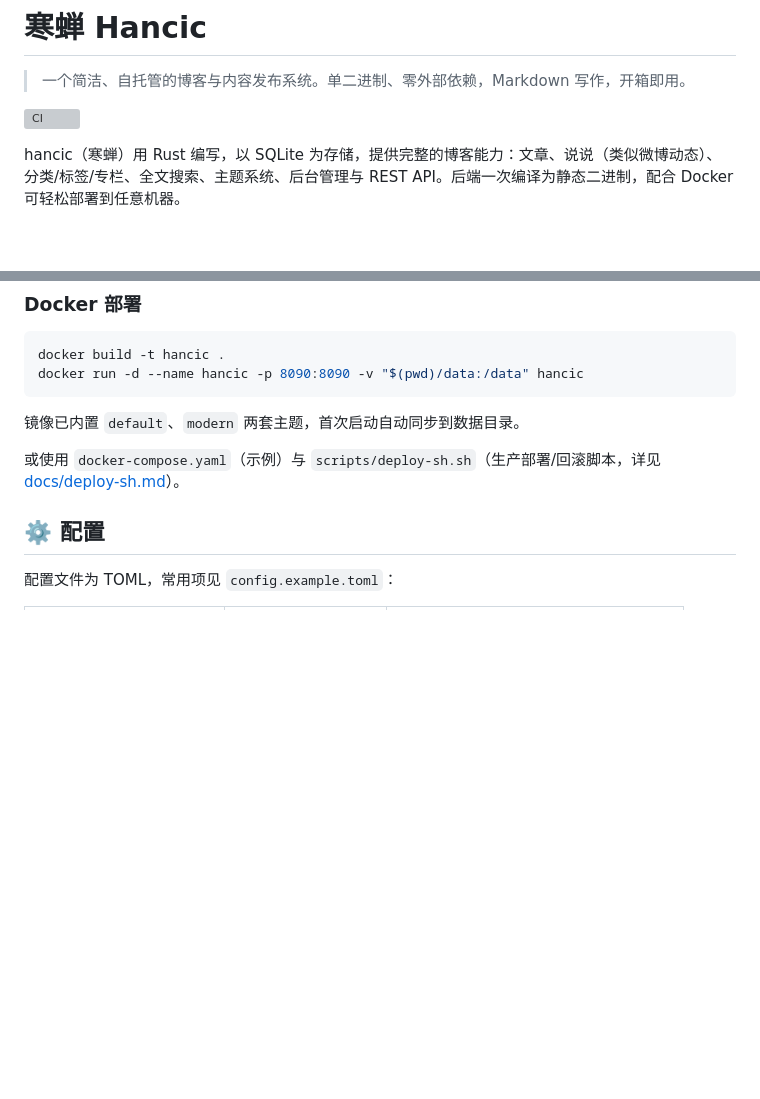
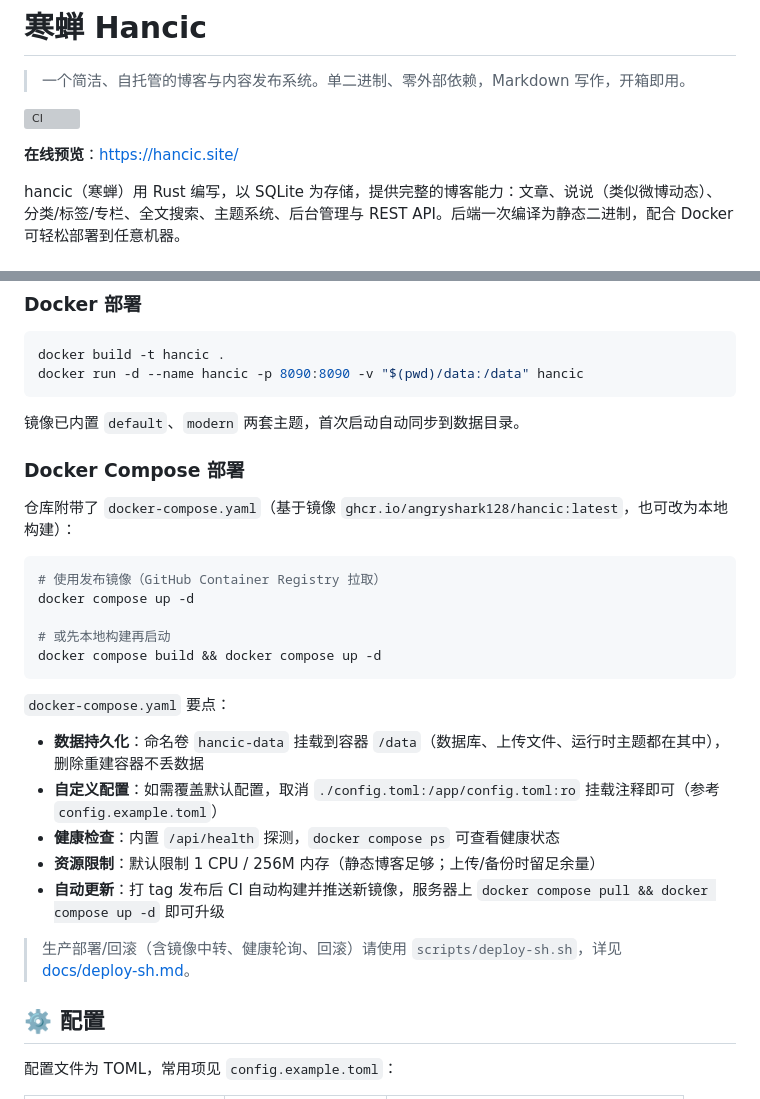
Before and after one commit to hancic128/hancic-blog, a Markdown page: README.md, 2 parts joined by grey strips. Rendered like a GitHub page; blank space fills up the shorter version; grey boxes are pictures that could not be loaded.

````diff
--- a/README.md
+++ b/README.md
@@ -3,6 +3,8 @@
 > 一个简洁、自托管的博客与内容发布系统。单二进制、零外部依赖，Markdown 写作，开箱即用。
 
 [![CI](https://github.com/Angryshark128/hancic-blog/actions/workflows/ci.yaml/badge.svg)](https://github.com/Angryshark128/hancic-blog/actions/workflows/ci.yaml)
+
+**在线预览**：<https://hancic.site/>
 
 hancic（寒蝉）用 Rust 编写，以 SQLite 为存储，提供完整的博客能力：文章、说说（类似微博动态）、分类/标签/专栏、全文搜索、主题系统、后台管理与 REST API。后端一次编译为静态二进制，配合 Docker 可轻松部署到任意机器。
 
@@ -64,7 +76,27 @@ docker run -d --name hancic -p 8090:8090 -v "$(pwd)/data:/data" hancic
 
 镜像已内置 `default`、`modern` 两套主题，首次启动自动同步到数据目录。
 
-或使用 `docker-compose.yaml`（示例）与 `scripts/deploy-sh.sh`（生产部署/回滚脚本，详见 [docs/deploy-sh.md](docs/deploy-sh.md)）。
+### Docker Compose 部署
+
+仓库附带了 `docker-compose.yaml`（基于镜像 `ghcr.io/angryshark128/hancic:latest`，也可改为本地构建）：
+
+```bash
+# 使用发布镜像（GitHub Container Registry 拉取）
+docker compose up -d
+
+# 或先本地构建再启动
+docker compose build && docker compose up -d
+```
+
+`docker-compose.yaml` 要点：
+
+- **数据持久化**：命名卷 `hancic-data` 挂载到容器 `/data`（数据库、上传文件、运行时主题都在其中），删除重建容器不丢数据
+- **自定义配置**：如需覆盖默认配置，取消 `./config.toml:/app/config.toml:ro` 挂载注释即可（参考 `config.example.toml`）
+- **健康检查**：内置 `/api/health` 探测，`docker compose ps` 可查看健康状态
+- **资源限制**：默认限制 1 CPU / 256M 内存（静态博客足够；上传/备份时留足余量）
+- **自动更新**：打 tag 发布后 CI 自动构建并推送新镜像，服务器上 `docker compose pull && docker compose up -d` 即可升级
+
+> 生产部署/回滚（含镜像中转、健康轮询、回滚）请使用 `scripts/deploy-sh.sh`，详见 [docs/deploy-sh.md](docs/deploy-sh.md)。
 
 ## ⚙️ 配置
 
````
Also changed, not shown: other parts of README.md (+11 -1 lines), docs/screenshots/博客前台.png (added), docs/screenshots/博客后台.png (added), docs/screenshots/手机端.png (added), 9 other files.
